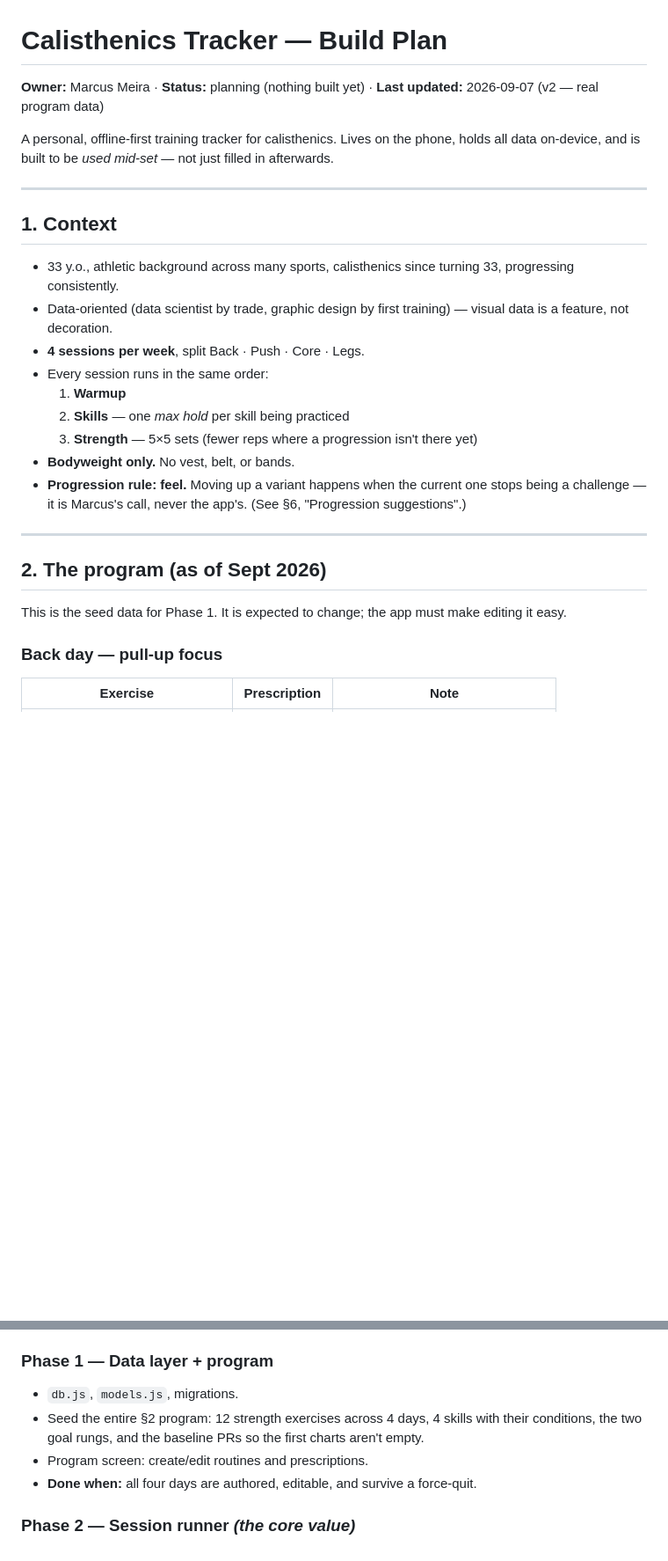
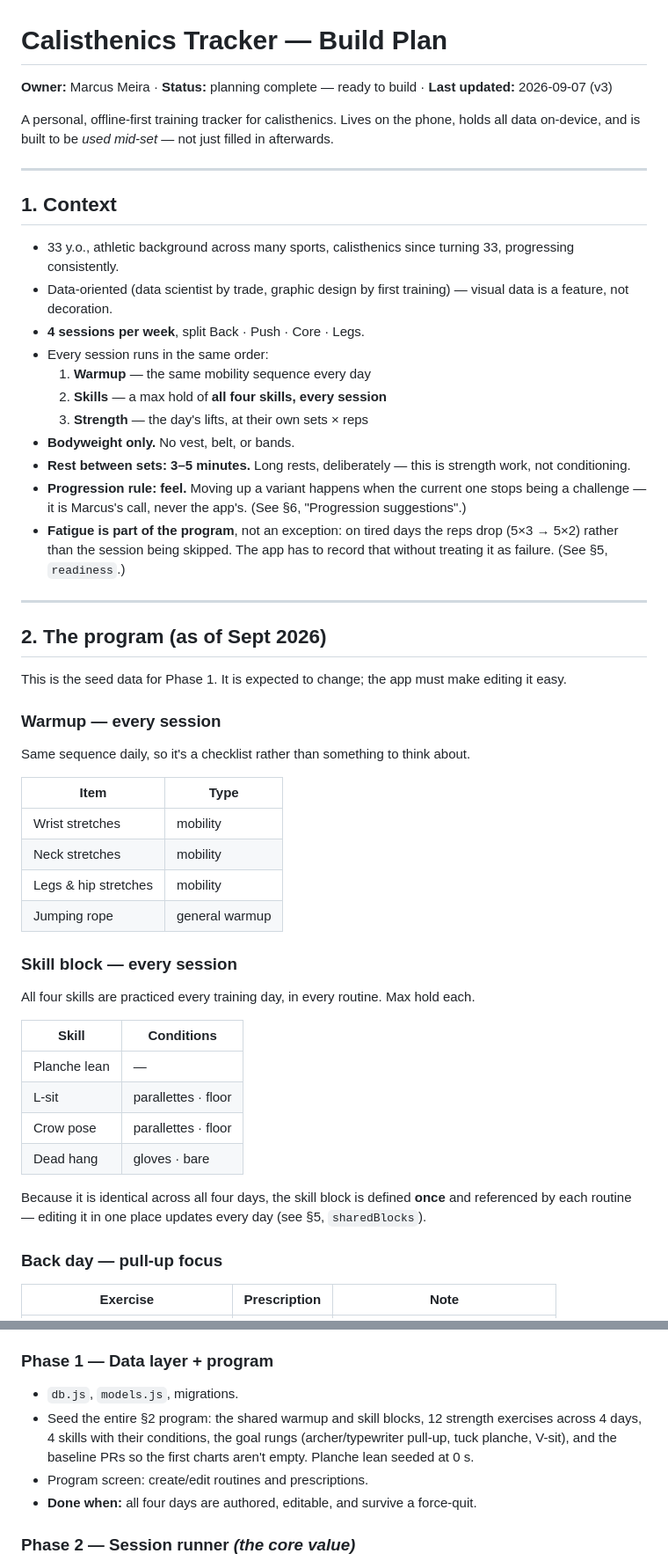
Before and after one commit to HeyyMaxx/projectportfolio, a Markdown page: docs/calisthenics-tracker-plan.md, 2 parts joined by grey strips. Shown at 88% size. GitHub-like rendering; blank space fills up the shorter version.

```diff
--- a/docs/calisthenics-tracker-plan.md
+++ b/docs/calisthenics-tracker-plan.md
@@ -1,6 +1,6 @@
 # Calisthenics Tracker — Build Plan
 
-**Owner:** Marcus Meira · **Status:** planning (nothing built yet) · **Last updated:** 2026-09-07 (v2 — real program data)
+**Owner:** Marcus Meira · **Status:** planning complete — ready to build · **Last updated:** 2026-09-07 (v3)
 
 A personal, offline-first training tracker for calisthenics. Lives on the phone, holds all data
 on-device, and is built to be *used mid-set* — not just filled in afterwards.
@@ -13,18 +13,44 @@ on-device, and is built to be *used mid-set* — not just filled in afterwards.
 - Data-oriented (data scientist by trade, graphic design by first training) — visual data is a feature, not decoration.
 - **4 sessions per week**, split Back · Push · Core · Legs.
 - Every session runs in the same order:
-  1. **Warmup**
-  2. **Skills** — one *max hold* per skill being practiced
-  3. **Strength** — 5×5 sets (fewer reps where a progression isn't there yet)
+  1. **Warmup** — the same mobility sequence every day
+  2. **Skills** — a max hold of **all four skills, every session**
+  3. **Strength** — the day's lifts, at their own sets × reps
 - **Bodyweight only.** No vest, belt, or bands.
+- **Rest between sets: 3–5 minutes.** Long rests, deliberately — this is strength work, not conditioning.
 - **Progression rule: feel.** Moving up a variant happens when the current one stops being a challenge —
   it is Marcus's call, never the app's. (See §6, "Progression suggestions".)
+- **Fatigue is part of the program**, not an exception: on tired days the reps drop (5×3 → 5×2) rather than
+  the session being skipped. The app has to record that without treating it as failure. (See §5, `readiness`.)
 
 ---
 
 ## 2. The program (as of Sept 2026)
 
 This is the seed data for Phase 1. It is expected to change; the app must make editing it easy.
+
+### Warmup — every session
+Same sequence daily, so it's a checklist rather than something to think about.
+
+| Item | Type |
+|---|---|
+| Wrist stretches | mobility |
+| Neck stretches | mobility |
+| Legs & hip stretches | mobility |
+| Jumping rope | general warmup |
+
+### Skill block — every session
+All four skills are practiced every training day, in every routine. Max hold each.
+
+| Skill | Conditions |
+|---|---|
+| Planche lean | — |
+| L-sit | parallettes · floor |
+| Crow pose | parallettes · floor |
+| Dead hang | gloves · bare |
+
+Because it is identical across all four days, the skill block is defined **once** and referenced by
+each routine — editing it in one place updates every day (see §5, `sharedBlocks`).
 
 ### Back day — pull-up focus
 | Exercise | Prescription | Note |
@@ -256,8 +299,9 @@ Each phase ends in something installed and usable on the phone. No phase depends
 
 ### Phase 1 — Data layer + program
 - `db.js`, `models.js`, migrations.
-- Seed the entire §2 program: 12 strength exercises across 4 days, 4 skills with their conditions,
-  the two goal rungs, and the baseline PRs so the first charts aren't empty.
+- Seed the entire §2 program: the shared warmup and skill blocks, 12 strength exercises across 4 days,
+  4 skills with their conditions, the goal rungs (archer/typewriter pull-up, tuck planche, V-sit), and the
+  baseline PRs so the first charts aren't empty. Planche lean seeded at 0 s.
 - Program screen: create/edit routines and prescriptions.
 - **Done when:** all four days are authored, editable, and survive a force-quit.
 
```
Also changed, not shown: other parts of docs/calisthenics-tracker-plan.md (+45 -22 lines).
